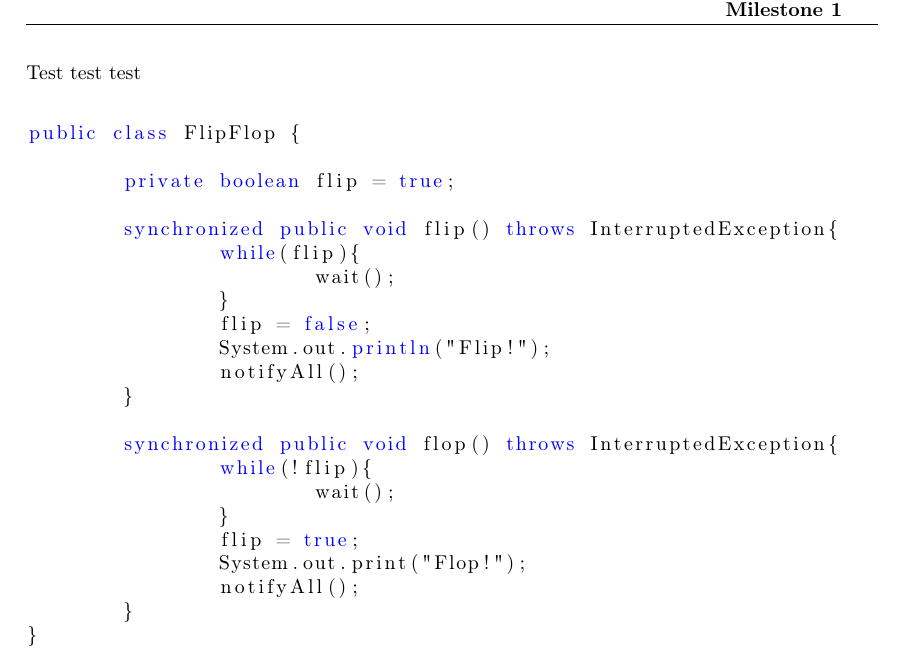
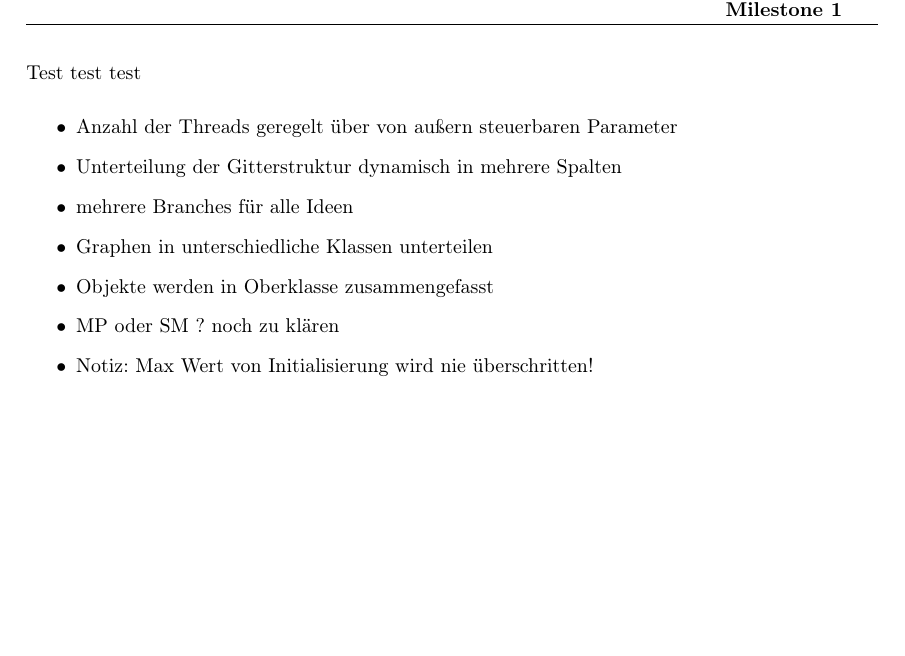
Before and after one commit to tschens94/NP_project, a LaTeX document (Dokumentation/Milestone1.tex): part of the page, cut so that both start at the same text, the shorter picture padded with empty space. The pictures show the PDF file Dokumentation/Milestone1.pdf that the author committed with the source.

Commit message:
Updates nach ersten Überlegungen

```diff
--- a/Dokumentation/Milestone1.tex
+++ b/Dokumentation/Milestone1.tex
@@ -18,4 +13,13 @@
 \newcommand{\ndt}{Nichtdeterminismus }
 Test test test
 
+\begin{itemize}
+	\item Anzahl der Threads geregelt über von außern steuerbaren Parameter
+	\item Unterteilung der Gitterstruktur dynamisch in mehrere Spalten
+	\item mehrere Branches für alle Ideen
+	\item Graphen in unterschiedliche Klassen unterteilen
+	\item Objekte werden in Oberklasse zusammengefasst
+	\item MP oder SM ? noch zu klären
+	\item Notiz: Max Wert von Initialisierung wird nie überschritten!
+\end{itemize}
 
```
Also changed, not shown: Dokumentation/Milestone1.pdf, Dokumentation/Milestone1.tex (7 more changed lines), 3 other files.
